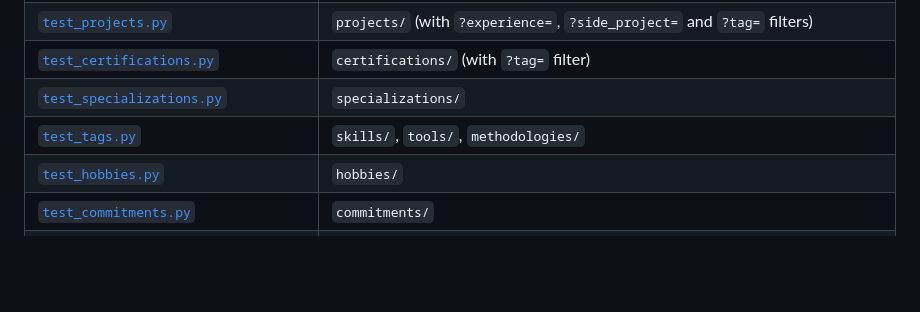
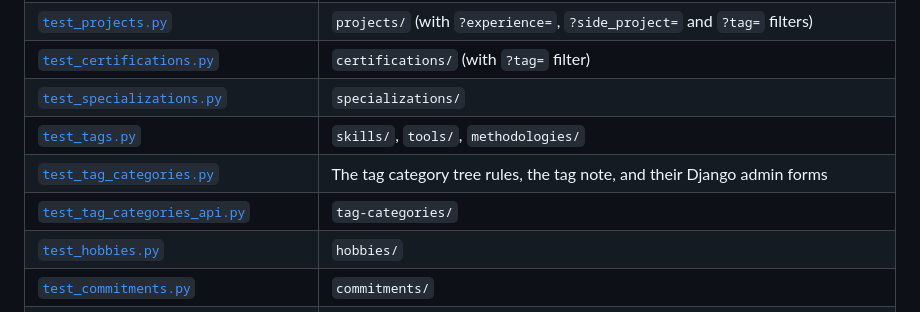
Before and after one commit to MrAleborg/portfolio, a Markdown page: backend/docs/testing.md, the part around the change. Rendered like a GitHub page; blank space fills up the shorter version.

```diff
--- a/backend/docs/testing.md
+++ b/backend/docs/testing.md
@@ -125,6 +125,8 @@ and timestamp helpers in
 | [`test_certifications.py`](../experience/tests/test_certifications.py) | `certifications/` (with `?tag=` filter) |
 | [`test_specializations.py`](../experience/tests/test_specializations.py) | `specializations/` |
 | [`test_tags.py`](../experience/tests/test_tags.py) | `skills/`, `tools/`, `methodologies/` |
+| [`test_tag_categories.py`](../experience/tests/test_tag_categories.py) | The tag category tree rules, the tag note, and their Django admin forms |
+| [`test_tag_categories_api.py`](../experience/tests/test_tag_categories_api.py) | `tag-categories/` |
 | [`test_hobbies.py`](../experience/tests/test_hobbies.py) | `hobbies/` |
 | [`test_commitments.py`](../experience/tests/test_commitments.py) | `commitments/` |
 | [`test_scientific_communications.py`](../experience/tests/test_scientific_communications.py) | `scientific-communications/` |
```
Also changed, not shown: backend/docs/api.md (+42 -2 lines), backend/docs/database.md (+48 -2 lines).
